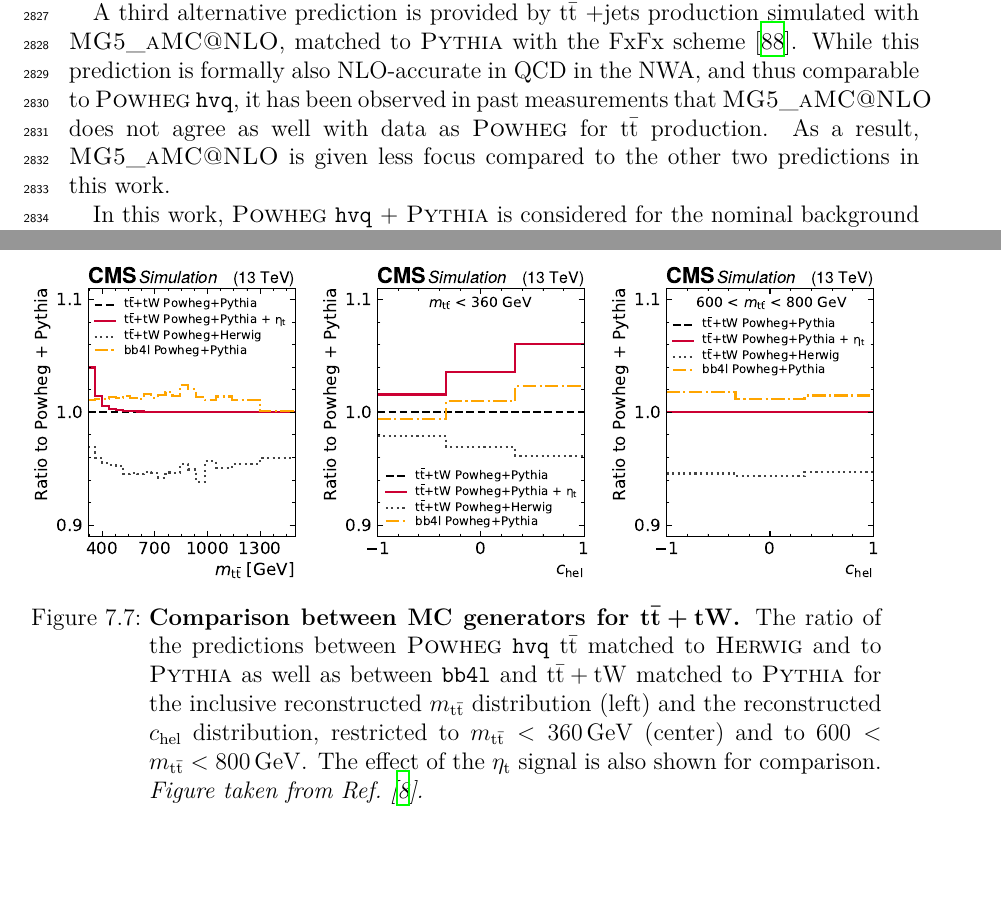
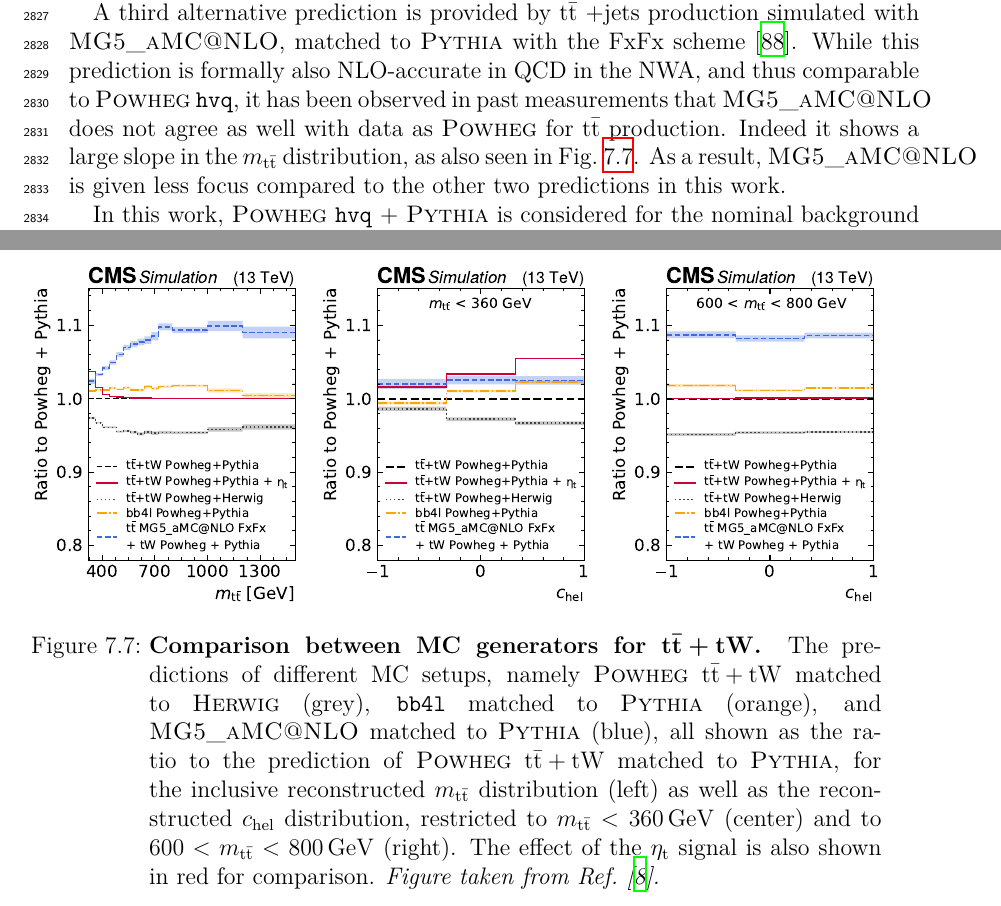
Before and after one commit to lauridsj/PhD-Thesis, a LaTeX thesis (main.tex, which reads ah.tex): two parts of pages 114 and 129 of 175, joined at a grey line, cut so that both start at the same text, the shorter picture padded with empty space. Compiled offline with XeLaTeX.

Commit message:
hepdata record, update generator plots

```diff
--- a/ah.tex
+++ b/ah.tex
@@ -550,7 +550,7 @@ The first of these is the same \powheg \hvq matrix element matched to the multi-
     \hfill
     \includegraphics[width=0.32\textwidth]{figures/ah/altbgs/generators_chel_highmtt_cms.pdf}
     \caption{
-        \textbf{Comparison between MC generators for \tttWsum.} The ratio of the predictions between \powheg \hvq \ttbar matched to \herwig and to \pythia as well as between \bbfourl and \tttWsum matched to \pythia for the inclusive reconstructed \mtt distribution (left) and the reconstructed \chel distribution, restricted to $\mtt < \SI{360}{\GeV}$ (center) and to $600 < \mtt < \SI{800}{\GeV}$. The effect of the \etat signal is also shown for comparison. \textit{Figure taken from \citere{CMS:TOP-24-007}.}
+        \textbf{Comparison between MC generators for \tttWsum.} The predictions of different MC setups, namely \powheg \tttWsum matched to \herwig (grey), \bbfourl matched to \pythia (orange), and \amcatnlo matched to \pythia (blue), all shown as the ratio to the prediction of \powheg \tttWsum matched to \pythia, for the inclusive reconstructed \mtt distribution (left) as well as the reconstructed \chel distribution, restricted to $\mtt < \SI{360}{\GeV}$ (center) and to $600 < \mtt < \SI{800}{\GeV}$ (right). The effect of the \etat signal is also shown in red for comparison. \textit{Figure taken from \citere{CMS:TOP-24-007}.}
     }
     \label{fig:ah:herwigbb4l}
 \end{figure}
@@ -585,7 +585,7 @@ However, since \ttbar and tW are not cleanly separable in \bbfourl, however, thi
 
 %For the purpose of the \etat extraction, the differences to these alternative generator setups are included in the fit as two additional shape-based nuisance parameters (one for \pythia compared to \herwig, and one for \tttWsum compared to \bbfourl). In both cases, the \powheg \hvq + \pythia prediction is considered the nominal, and the alternate prediction is considered the $+1\sigma$ template. The $-1\sigma$ template is constructed by symmetrizing the relative difference around the nominal, and intermediate values are obtained by interpolation as usual. \todo{where are the NPs used and where not}
 
-A third alternative prediction is provided by \ttbar+jets production simulated with \amcatnlo, matched to \pythia with the FxFx scheme~\cite{Frederix:2012ps}. While this prediction is formally also NLO-accurate in QCD in the NWA, and thus comparable to \powheg \hvq, it has been observed in past measurements that \amcatnlo does not agree as well with data as \powheg for \ttbar production. As a result, \amcatnlo is given less focus compared to the other two predictions in this work.
+A third alternative prediction is provided by \ttbar+jets production simulated with \amcatnlo, matched to \pythia with the FxFx scheme~\cite{Frederix:2012ps}. While this prediction is formally also NLO-accurate in QCD in the NWA, and thus comparable to \powheg \hvq, it has been observed in past measurements that \amcatnlo does not agree as well with data as \powheg for \ttbar production. Indeed it shows a large slope in the \mtt distribution, as also seen in \cref{fig:ah:herwigbb4l}. As a result, \amcatnlo is given less focus compared to the other two predictions in this work.
 
 In this work, \powheg \hvq + \pythia is considered for the nominal background prediction in all cases. A comparison to \powheg \hvq + \herwig, \amcatnlo + \pythia, and \bbfourl + \pythia is shown in \cref{sec:ah:checks} in the context of measuring the \etat cross section. Furthermore, the effect of including the differences to \powheg \hvq + \herwig and \bbfourl + \pythia as two additional shape-based nuisance parameters in the fit is similarly given in \cref{sec:ah:checks}. Note that in \citere{CMS:TOP-24-007}, these nuisance parameters were considered as part of the main result in order to be conservative with respect to the total uncertainty.
 
```
Also changed, not shown: literature.bib (+6 -0 lines), figures/ah/altbgs/generators_chel_highmtt_cms.pdf, figures/ah/altbgs/generators_chel_lowmtt_cms.pdf, figures/ah/altbgs/generators_mtt_cms.pdf, ah.tex (2 more changed lines).
